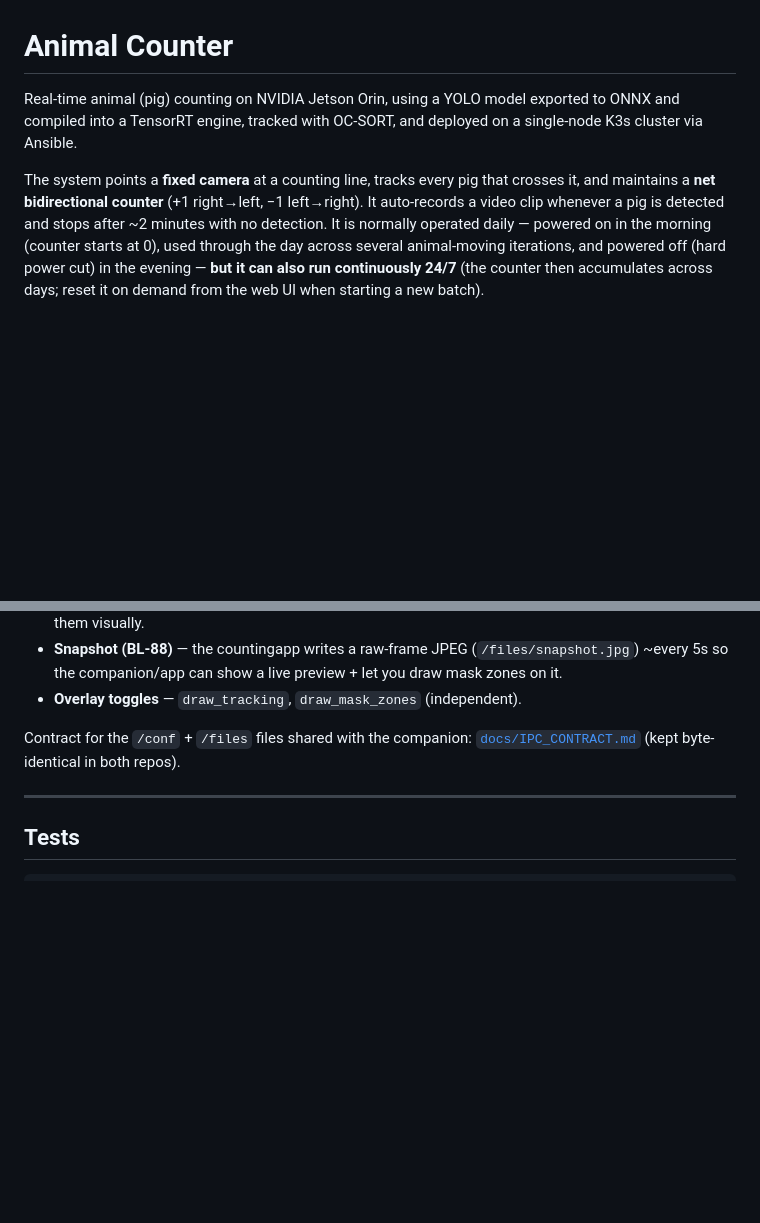
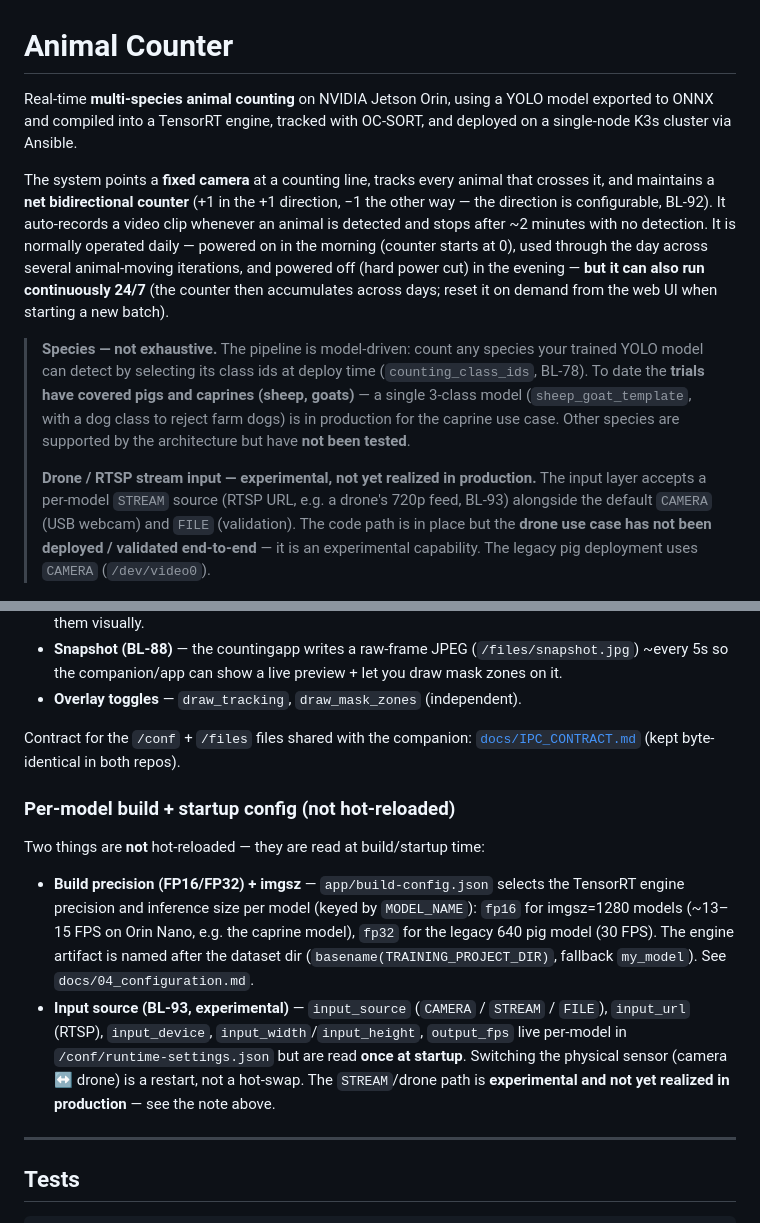
Before and after one commit to wloonis/animal-counter, a Markdown page: README.md, 2 parts joined by grey strips. Drawn GitHub-style; blank space fills up the shorter version.

Commit message:
docs(README): reframe multi-species + mark drone/RTSP input experimental (#143)
- Intro: 'Real-time animal (pig) counting' -> 'multi-species animal counting'.
  Add a 'Species — not exhaustive' note: the pipeline is model-driven (count
  any species your trained model detects via counting_class_ids, BL-78); trials
  so far have covered pigs and caprines (sheep, goats) — a 3-class model
  (sheep_goat_template, with a dog class to reject farm dogs) is in production
  for the caprine use case; other species are supported but untested.
- Add a 'Drone / RTSP stream input — experimental, not yet realized in
  production' note (BL-93): the STREAM source path is in the code but the drone
  use case has NOT been deployed/validated end-to-end; legacy pig deploy uses
  CAMERA.
- New 'Per-model build + startup config (not hot-reloaded)' subsection:
  app/build-config.json FP16/FP32 per-model precision + imgsz, and the BL-93
  startup-only input keys (input_source/input_url/input_device/input_*/
  output_fps) read once at startup (sensor switch = restart).

Doc-only (no app/ files) → validation skipped.

```diff
--- a/README.md
+++ b/README.md
@@ -1,17 +1,33 @@
 # Animal Counter
 
-Real-time animal (pig) counting on NVIDIA Jetson Orin, using a YOLO model
-exported to ONNX and compiled into a TensorRT engine, tracked with OC-SORT,
+Real-time **multi-species animal counting** on NVIDIA Jetson Orin, using a YOLO
+model exported to ONNX and compiled into a TensorRT engine, tracked with OC-SORT,
 and deployed on a single-node K3s cluster via Ansible.
 
-The system points a **fixed camera** at a counting line, tracks every pig that
-crosses it, and maintains a **net bidirectional counter** (+1 right→left,
-−1 left→right). It auto-records a video clip whenever a pig is detected and
-stops after ~2 minutes with no detection. It is normally operated daily — powered on in the morning (counter starts at 0),
+The system points a **fixed camera** at a counting line, tracks every animal
+that crosses it, and maintains a **net bidirectional counter** (+1 in the +1
+direction, −1 the other way — the direction is configurable, BL-92). It
+auto-records a video clip whenever an animal is detected and stops after ~2
+minutes with no detection. It is normally operated daily — powered on in the morning (counter starts at 0),
 used through the day across several animal-moving iterations, and powered off
 (hard power cut) in the evening — **but it can also run continuously 24/7** (the
 counter then accumulates across days; reset it on demand from the web UI when
 starting a new batch).
+
+> **Species — not exhaustive.** The pipeline is model-driven: count any species
+> your trained YOLO model can detect by selecting its class ids at deploy time
+> (`counting_class_ids`, BL-78). To date the **trials have covered pigs and
+> caprines (sheep, goats)** — a single 3-class model (`sheep_goat_template`,
+> with a dog class to reject farm dogs) is in production for the caprine use
+> case. Other species are supported by the architecture but have **not been
+> tested**.
+>
+> **Drone / RTSP stream input — experimental, not yet realized in production.**
+> The input layer accepts a per-model `STREAM` source (RTSP URL, e.g. a drone's
+> 720p feed, BL-93) alongside the default `CAMERA` (USB webcam) and `FILE`
+> (validation). The code path is in place but the **drone use case has not been
+> deployed / validated end-to-end** — it is an experimental capability. The
+> legacy pig deployment uses `CAMERA` (`/dev/video0`).
 
 <p align="center">
   <img src="docs/assets/frame_count.jpg" alt="Pig counting in action: fixed camera, yellow vertical counting line, and the live net bidirectional counter overlay" width="640">
@@ -354,6 +370,23 @@ Contract for the `/conf` + `/files` files shared with the companion:
 [`docs/IPC_CONTRACT.md`](docs/IPC_CONTRACT.md) (kept byte-identical in both
 repos).
 
+### Per-model build + startup config (not hot-reloaded)
+
+Two things are **not** hot-reloaded — they are read at build/startup time:
+
+- **Build precision (FP16/FP32) + imgsz** — `app/build-config.json` selects the
+  TensorRT engine precision and inference size per model (keyed by `MODEL_NAME`):
+  `fp16` for imgsz=1280 models (~13–15 FPS on Orin Nano, e.g. the caprine model),
+  `fp32` for the legacy 640 pig model (30 FPS). The engine artifact is named
+  after the dataset dir (`basename(TRAINING_PROJECT_DIR)`, fallback `my_model`).
+  See `docs/04_configuration.md`.
+- **Input source (BL-93, experimental)** — `input_source` (`CAMERA` / `STREAM` /
+  `FILE`), `input_url` (RTSP), `input_device`, `input_width`/`input_height`,
+  `output_fps` live per-model in `/conf/runtime-settings.json` but are read **once
+  at startup**. Switching the physical sensor (camera ↔ drone) is a restart, not
+  a hot-swap. The `STREAM`/drone path is **experimental and not yet realized in
+  production** — see the note above.
+
 ---
 
 ## Tests
```
